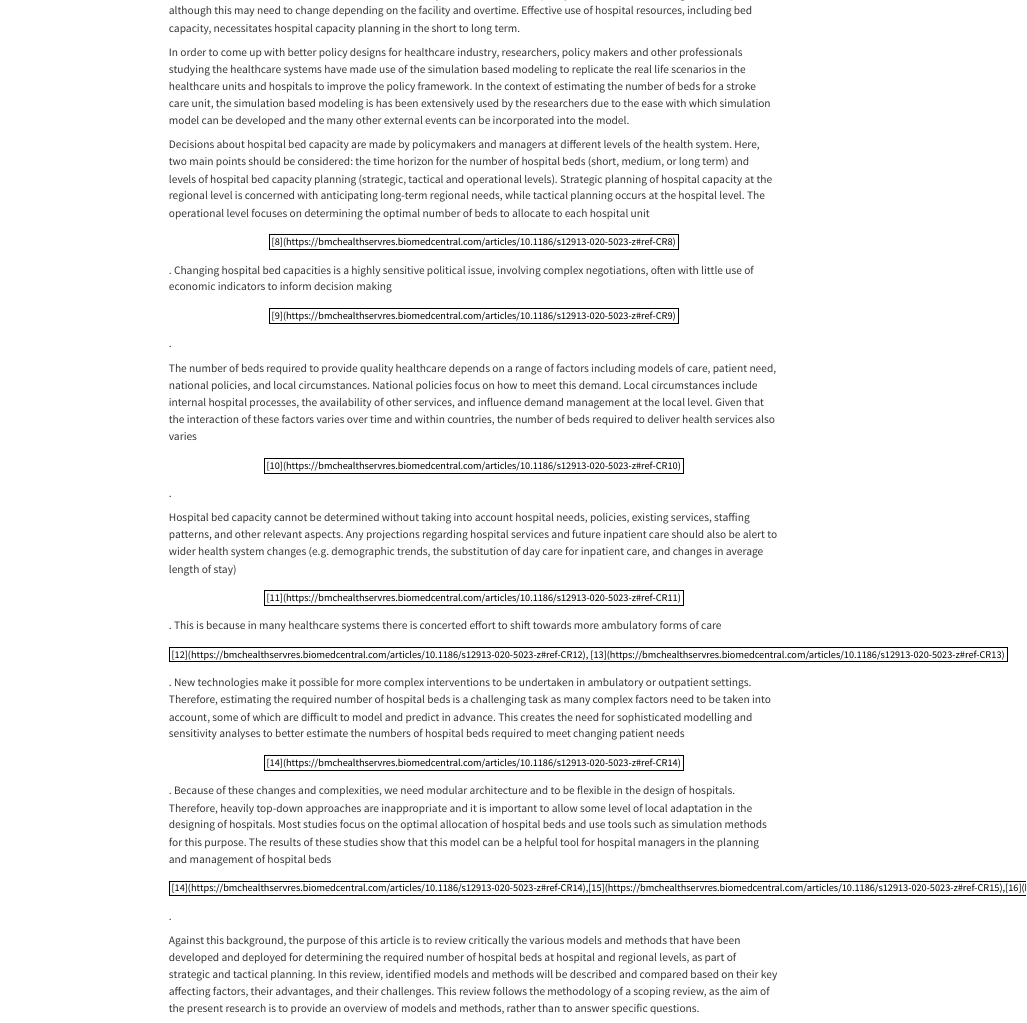
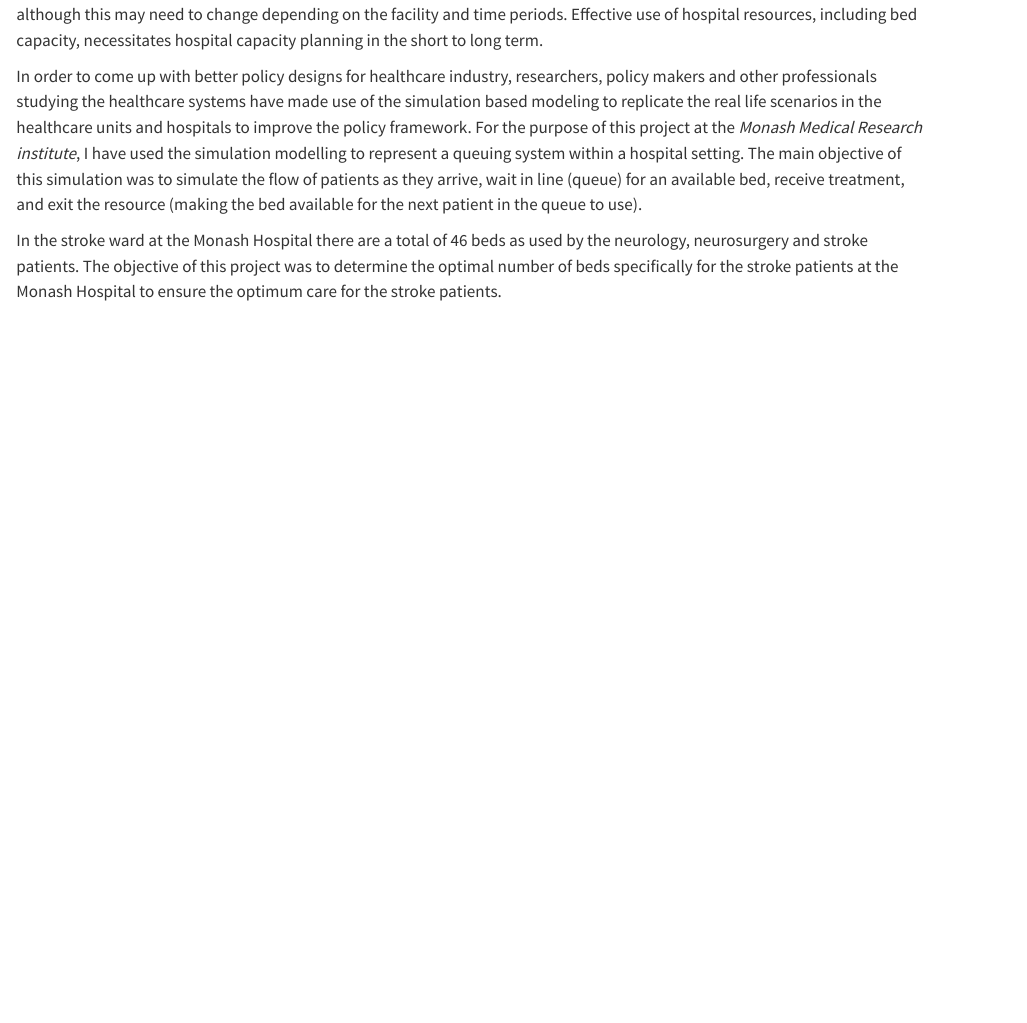
Before and after one commit to ask185/ETC5543-Bed-Forecasting, a Quarto document (ETC5543_Report.qmd): the page in a window 1100 px wide, from 700 px down before the commit and from 1050 px down after it, so that both start at the same text. Rendered offline with R 4.5, knitr and Pandoc in place of Quarto, with nearby package versions; a font, style sheet, LaTeX package, included part or bibliography that could not be used is replaced or left out.

Commit message:
Added more content to the background

```diff
--- a/ETC5543_Report.qmd
+++ b/ETC5543_Report.qmd
@@ -23,12 +23,6 @@ The study utilized stroke unit data, including arrival rates, bed occupation tim
 
-Healthcare systems are under continual pressure to provide accessible and effective health services to patients, therefore, the decisions regarding adequate provision of services to the patients is vital for optimal care of patients in the hospital. Hence, hospital capacity planning has become an important issue around the world due to the growing demand for hospital care and an increasing cost of inpatient care. Key metrics such as bed capacity and associated indices such as bed occupancy and the ratio of beds to population are used to determine the availability of inpatient care [@Ravaghi2020]. The number of beds in a hospital can be thought of as a capital stock, which is influenced by the performance of medical staff and equipment [@healthGlance2017] [@liu2012] . A shortage of available beds is the primary cause of delays in emergency admission and surgery cancellations, and early patient discharge [@rechel2010hospital]. On the other hand, under utilization of beds in the hospitals lead to additional costs for the hospital, however, according to "*Hospital capacity planning: From measuring stocks to modelling flows."* published in the *Medical Journal of Australia (2010)* @martin_storey_2010, 85% bed occupancy rate is a reasonable target for hospitals, although this may need to change depending on the facility and overtime. Effective use of hospital resources, including bed capacity, necessitates hospital capacity planning in the short to long term.
+Healthcare systems are under continual pressure to provide accessible and effective health services to patients, therefore, the decisions regarding adequate provision of services to the patients is vital for optimal care of patients in the hospital. Hence, hospital capacity planning has become an important issue around the world due to the growing demand for hospital care and an increasing cost of inpatient care. Key metrics such as bed capacity and associated indices such as bed occupancy and the ratio of beds to population are used to determine the availability of inpatient care [@Ravaghi2020]. The number of beds in a hospital can be thought of as a capital stock, which is influenced by the performance of medical staff and equipment [@healthGlance2017] [@liu2012] . A shortage of available beds is the primary cause of delays in emergency admission and surgery cancellations, and early patient discharge [@rechel2010hospital]. On the other hand, under utilization of beds in the hospitals lead to additional costs for the hospital, however, according to "*Hospital capacity planning: From measuring stocks to modelling flows."* published in the *Medical Journal of Australia (2010)* @martin_storey_2010, 85% bed occupancy rate is a reasonable target for hospitals, although this may need to change depending on the facility and time periods. Effective use of hospital resources, including bed capacity, necessitates hospital capacity planning in the short to long term.
 
-In order to come up with better policy designs for healthcare industry, researchers, policy makers and other professionals studying the healthcare systems have made use of the simulation based modeling to replicate the real life scenarios in the healthcare units and hospitals to improve the policy framework. In the context of estimating the number of beds for a stroke care unit, the simulation based modeling is has been extensively used by the researchers due to the ease with which simulation model can be developed and the many other external events can be incorporated into the model.
+In order to come up with better policy designs for healthcare industry, researchers, policy makers and other professionals studying the healthcare systems have made use of the simulation based modeling to replicate the real life scenarios in the healthcare units and hospitals to improve the policy framework. For the purpose of this project at the *Monash Medical Research institute*, I have used the simulation modelling to represent a queuing system within a hospital setting. The main objective of this simulation was to simulate the flow of patients as they arrive, wait in line (queue) for an available bed, receive treatment, and exit the resource (making the bed available for the next patient in the queue to use).
 
-Decisions about hospital bed capacity are made by policymakers and managers at different levels of the health system. Here, two main points should be considered: the time horizon for the number of hospital beds (short, medium, or long term) and levels of hospital bed capacity planning (strategic, tactical and operational levels). Strategic planning of hospital capacity at the regional level is concerned with anticipating long-term regional needs, while tactical planning occurs at the hospital level. The operational level focuses on determining the optimal number of beds to allocate to each hospital unit \[[8](https://bmchealthservres.biomedcentral.com/articles/10.1186/s12913-020-5023-z#ref-CR8)\]. Changing hospital bed capacities is a highly sensitive political issue, involving complex negotiations, often with little use of economic indicators to inform decision making \[[9](https://bmchealthservres.biomedcentral.com/articles/10.1186/s12913-020-5023-z#ref-CR9)\].
-
-The number of beds required to provide quality healthcare depends on a range of factors including models of care, patient need, national policies, and local circumstances. National policies focus on how to meet this demand. Local circumstances include internal hospital processes, the availability of other services, and influence demand management at the local level. Given that the interaction of these factors varies over time and within countries, the number of beds required to deliver health services also varies \[[10](https://bmchealthservres.biomedcentral.com/articles/10.1186/s12913-020-5023-z#ref-CR10)\].
-
-Hospital bed capacity cannot be determined without taking into account hospital needs, policies, existing services, staffing patterns, and other relevant aspects. Any projections regarding hospital services and future inpatient care should also be alert to wider health system changes (e.g. demographic trends, the substitution of day care for inpatient care, and changes in average length of stay) \[[11](https://bmchealthservres.biomedcentral.com/articles/10.1186/s12913-020-5023-z#ref-CR11)\]. This is because in many healthcare systems there is concerted effort to shift towards more ambulatory forms of care \[[12](https://bmchealthservres.biomedcentral.com/articles/10.1186/s12913-020-5023-z#ref-CR12), [13](https://bmchealthservres.biomedcentral.com/articles/10.1186/s12913-020-5023-z#ref-CR13)\]. New technologies make it possible for more complex interventions to be undertaken in ambulatory or outpatient settings. Therefore, estimating the required number of hospital beds is a challenging task as many complex factors need to be taken into account, some of which are difficult to model and predict in advance. This creates the need for sophisticated modelling and sensitivity analyses to better estimate the numbers of hospital beds required to meet changing patient needs \[[14](https://bmchealthservres.biomedcentral.com/articles/10.1186/s12913-020-5023-z#ref-CR14)\]. Because of these changes and complexities, we need modular architecture and to be flexible in the design of hospitals. Therefore, heavily top-down approaches are inappropriate and it is important to allow some level of local adaptation in the designing of hospitals. Most studies focus on the optimal allocation of hospital beds and use tools such as simulation methods for this purpose. The results of these studies show that this model can be a helpful tool for hospital managers in the planning and management of hospital beds \[[14](https://bmchealthservres.biomedcentral.com/articles/10.1186/s12913-020-5023-z#ref-CR14),[15](https://bmchealthservres.biomedcentral.com/articles/10.1186/s12913-020-5023-z#ref-CR15),[16](https://bmchealthservres.biomedcentral.com/articles/10.1186/s12913-020-5023-z#ref-CR16)\].
-
-Against this background, the purpose of this article is to review critically the various models and methods that have been developed and deployed for determining the required number of hospital beds at hospital and regional levels, as part of strategic and tactical planning. In this review, identified models and methods will be described and compared based on their key affecting factors, their advantages, and their challenges. This review follows the methodology of a scoping review, as the aim of the present research is to provide an overview of models and methods, rather than to answer specific questions.
+In the stroke ward at the Monash Hospital there are a total of 46 beds as used by the neurology, neurosurgery and stroke patients. The objective of this project was to determine the optimal number of beds specifically for the stroke patients at the Monash Hospital to ensure the optimum care for the stroke patients.
```
Also changed, not shown: ETC5543_Report.qmd (8 more changed lines).
